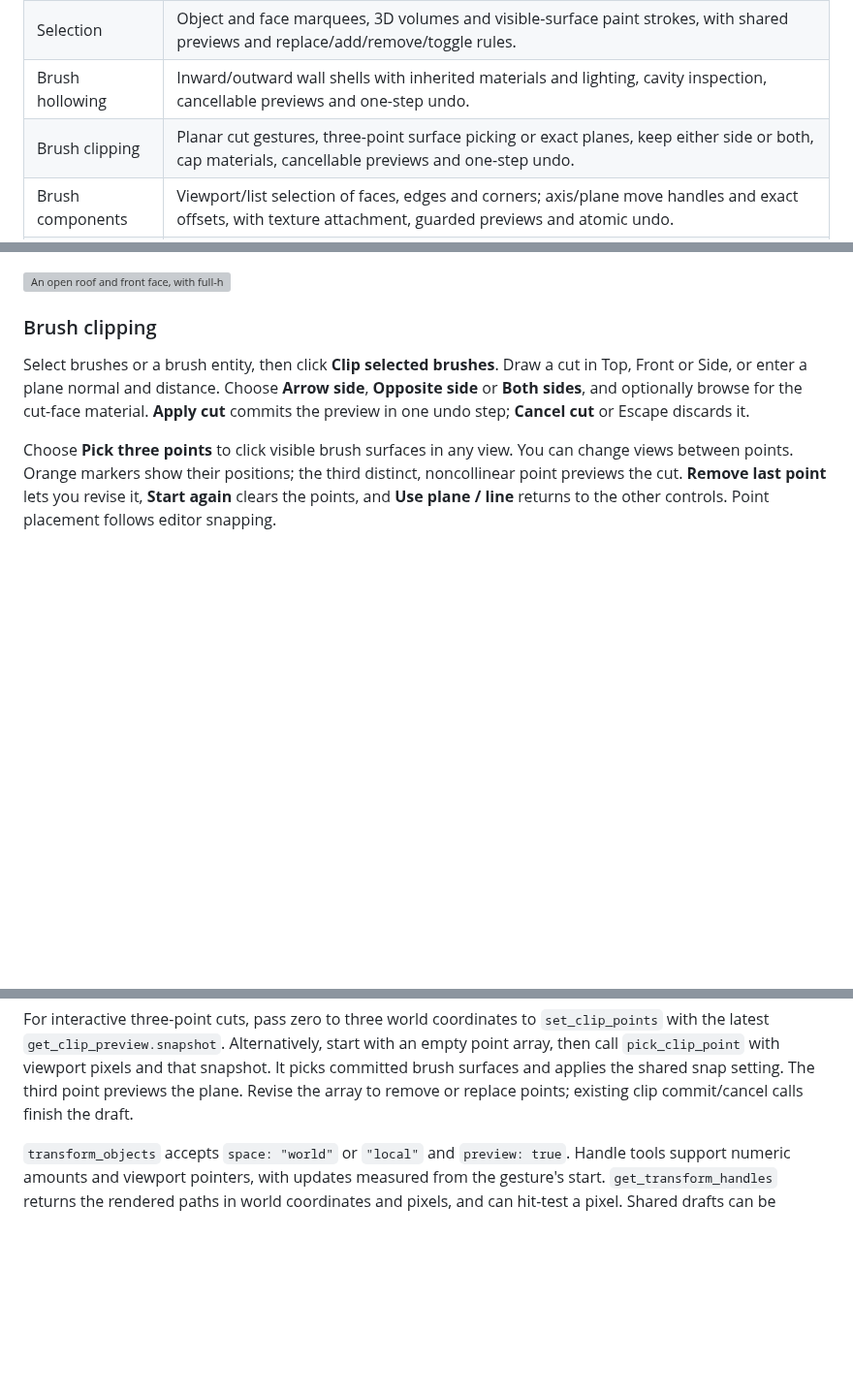
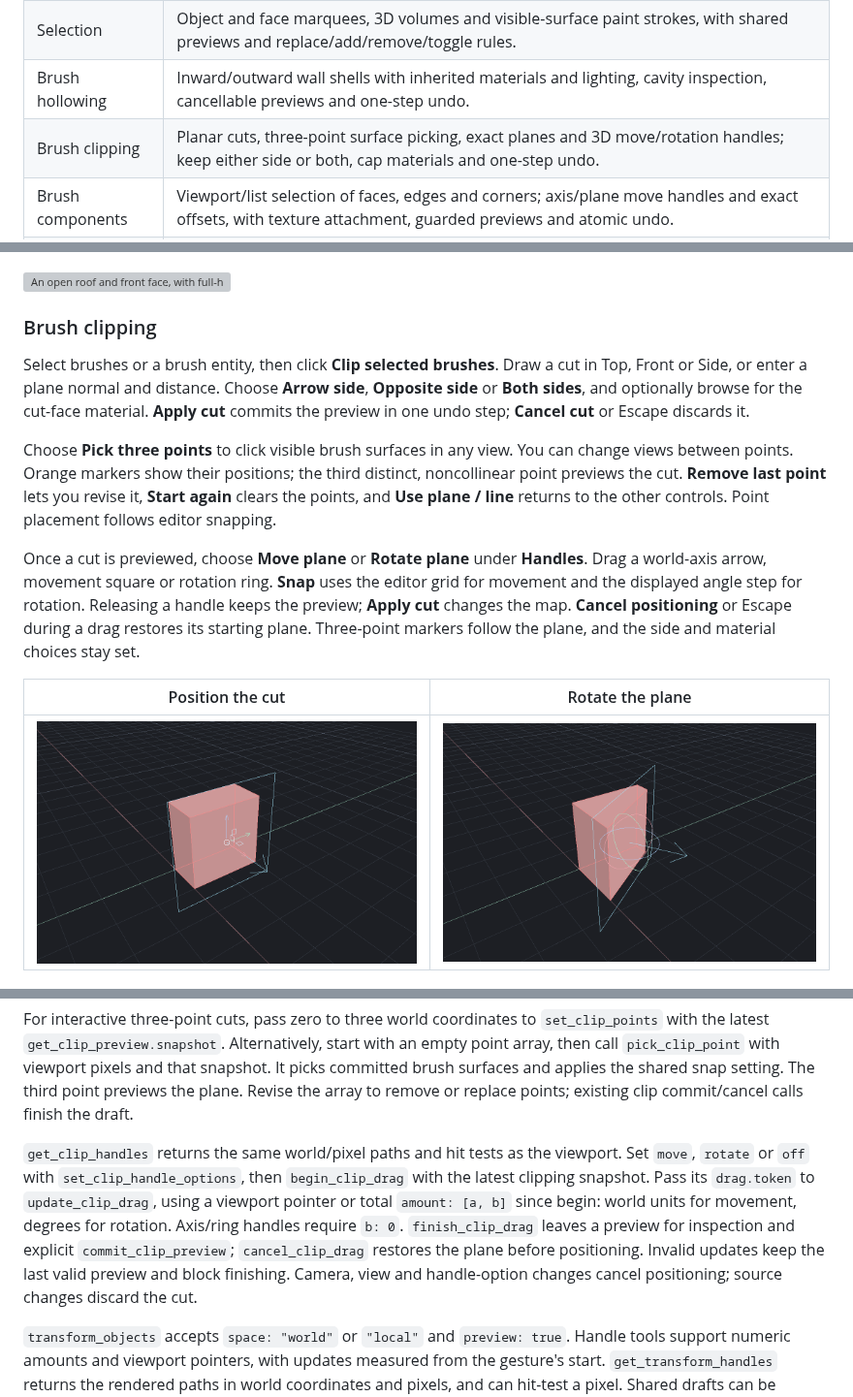
Before and after one commit to nikooo777/HammeRR, a Markdown page: README.md, 3 parts joined by grey strips. Shown at 97% size. Drawn GitHub-style; pictures changed too: docs/images/cut-plane-move.png (added), docs/images/cut-plane-rotate.png (added); folded sections open; blank space fills up the shorter version; grey boxes are pictures that could not be loaded.

```diff
--- a/README.md
+++ b/README.md
@@ -27,7 +27,7 @@ and the shared entity inspector and activity panel.*
 | Saved views | Named perspective and planar cameras stored in the VMF, with restore, rename, replace, delete and undo. |
 | Selection | Object and face marquees, 3D volumes and visible-surface paint strokes, with shared previews and replace/add/remove/toggle rules. |
 | Brush hollowing | Inward/outward wall shells with inherited materials and lighting, cavity inspection, cancellable previews and one-step undo. |
-| Brush clipping | Planar cut gestures, three-point surface picking or exact planes, keep either side or both, cap materials, cancellable previews and one-step undo. |
+| Brush clipping | Planar cuts, three-point surface picking, exact planes and 3D move/rotation handles; keep either side or both, cap materials and one-step undo. |
 | Brush components | Viewport/list selection of faces, edges and corners; axis/plane move handles and exact offsets, with texture attachment, guarded previews and atomic undo. |
 | Brush shapes | Parameterized wedges, cylinders, cones, spheres and arches, with material previews, editable dimensions and cancellable geometry previews. |
 | Recovery | Periodic and manual snapshots, previous-save backups, safe recovery copies, persistent settings and matching MCP controls. |
@@ -276,6 +276,17 @@ You can change views between points. Orange markers show their positions;
 the third distinct, noncollinear point previews the cut. **Remove last point**
 lets you revise it, **Start again** clears the points, and **Use plane / line**
 returns to the other controls. Point placement follows editor snapping.
+
+Once a cut is previewed, choose **Move plane** or **Rotate plane** under
+**Handles**. Drag a world-axis arrow, movement square or rotation ring.
+**Snap** uses the editor grid for movement and the displayed angle step for
+rotation. Releasing a handle keeps the preview; **Apply cut** changes the map.
+**Cancel positioning** or Escape during a drag restores its starting plane.
+Three-point markers follow the plane, and the side and material choices stay set.
+
+| Position the cut | Rotate the plane |
+| --- | --- |
+| ![Shared cut-plane move handles](docs/images/cut-plane-move.png) | ![Rotation rings on the positioned cut preview](docs/images/cut-plane-rotate.png) |
 
 ![Three-point cut with point markers and the shared plane preview](docs/images/three-point-cut.png)
 
@@ -803,6 +814,16 @@ start with an empty point array, then call `pick_clip_point` with viewport pixel
 and that snapshot. It picks committed brush surfaces and applies the shared snap
 setting. The third point previews the plane. Revise the array to remove or replace
 points; existing clip commit/cancel calls finish the draft.
+
+`get_clip_handles` returns the same world/pixel paths and hit tests as the
+viewport. Set `move`, `rotate` or `off` with `set_clip_handle_options`, then
+`begin_clip_drag` with the latest clipping snapshot. Pass its `drag.token` to
+`update_clip_drag`, using a viewport pointer or total `amount: [a, b]` since begin:
+world units for movement, degrees for rotation. Axis/ring handles require `b: 0`.
+`finish_clip_drag` leaves a preview for inspection and explicit
+`commit_clip_preview`; `cancel_clip_drag` restores the plane before positioning.
+Invalid updates keep the last valid preview and block finishing. Camera, view
+and handle-option changes cancel positioning; source changes discard the cut.
 
 `transform_objects` accepts `space: "world"` or `"local"` and `preview: true`.
 Handle tools support numeric amounts and viewport pointers, with updates
```
Also changed, not shown: other parts of README.md (+2 -2 lines), 11 other files.
